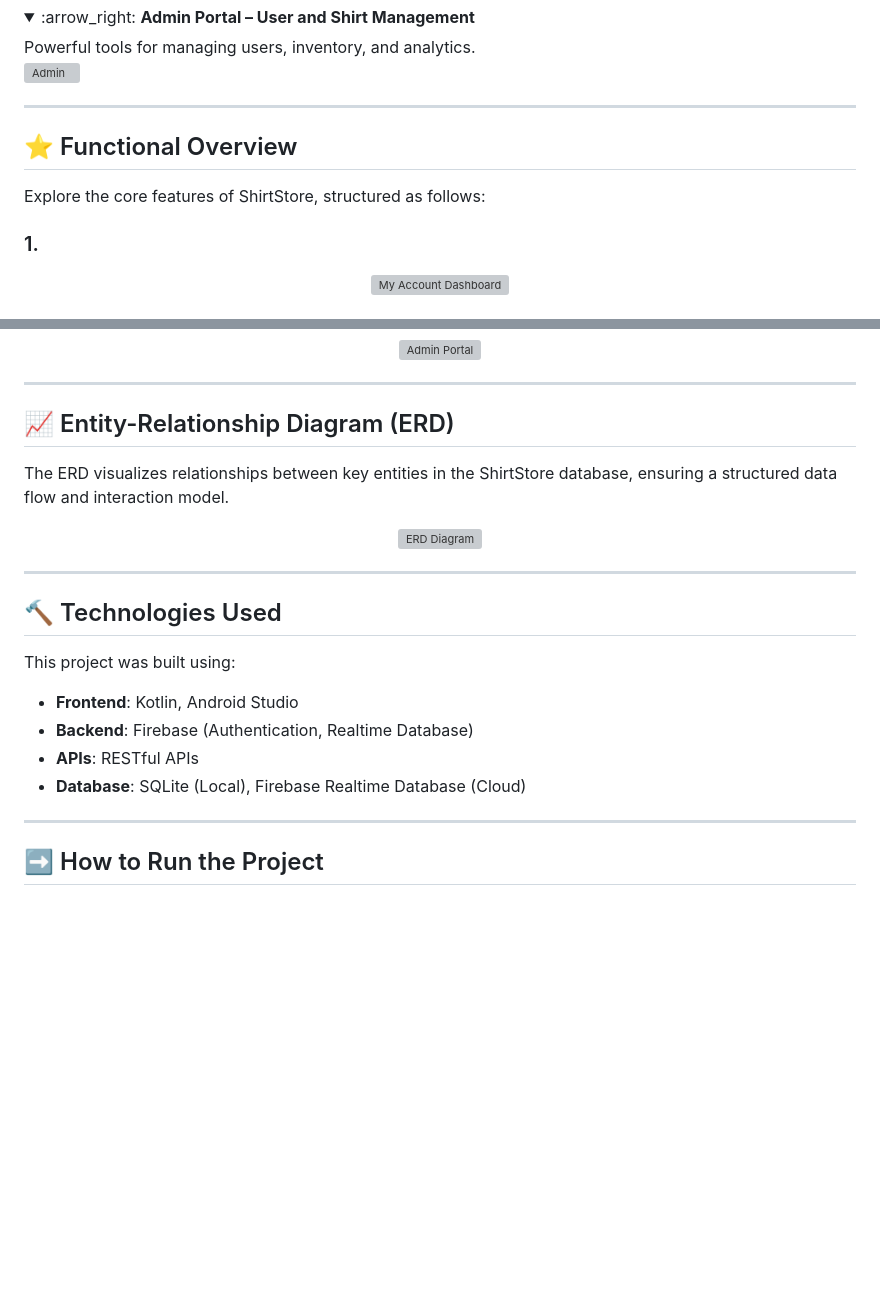
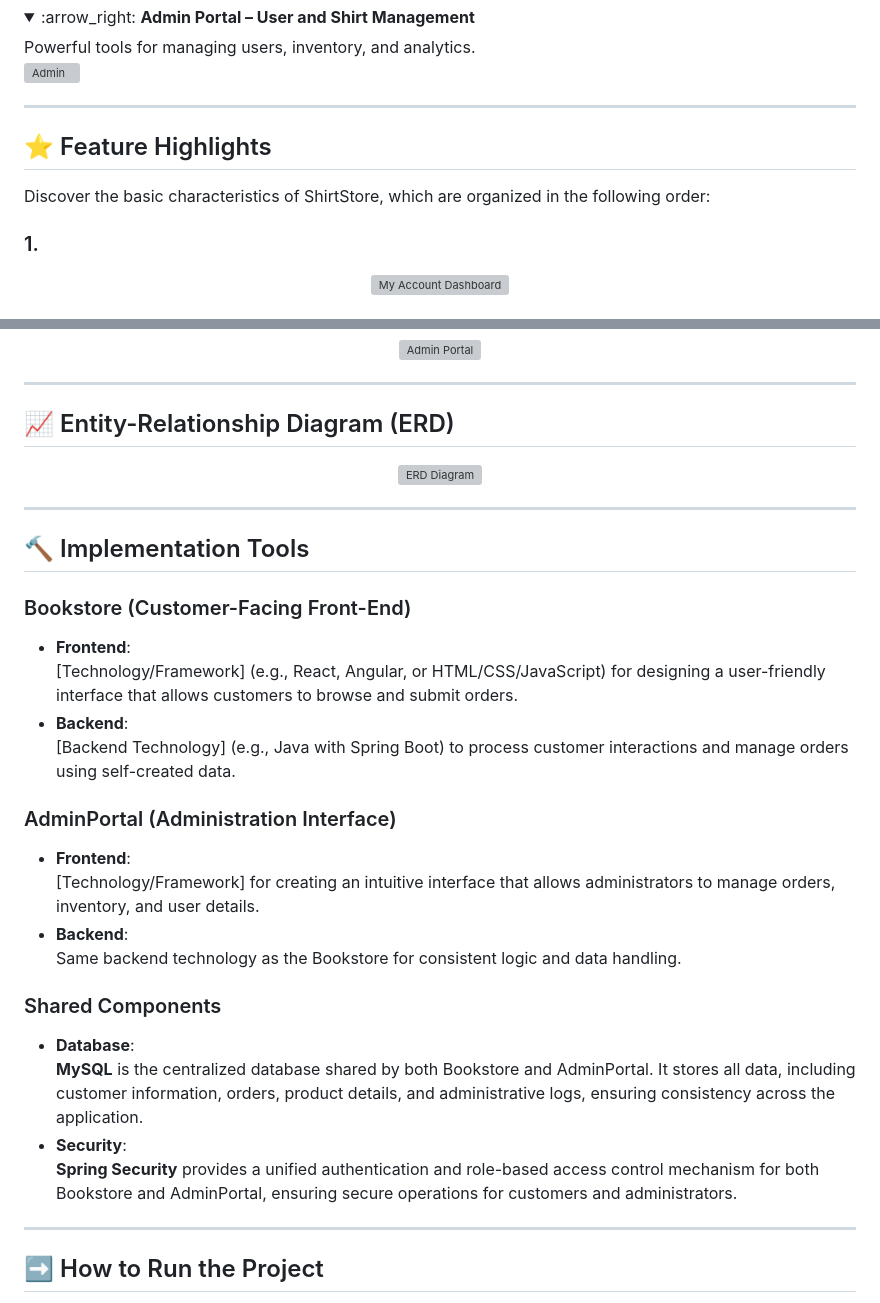
Before and after one commit to jianghuang588/E-commerce_Website, a Markdown page: README.md, 2 parts joined by grey strips. GitHub-like rendering; folded sections open; blank space fills up the shorter version; grey boxes are pictures that could not be loaded.

```diff
--- a/README.md
+++ b/README.md
@@ -41,8 +41,8 @@ Powerful tools for managing users, inventory, and analytics.
 
 
 ---
-## :star: Functional Overview
-Explore the core features of ShirtStore, structured as follows:
+## :star: Feature Highlights
+Discover the basic characteristics of ShirtStore, which are organized in the following order:
 
 ### 1.
 <p align="center">
@@ -73,7 +73,6 @@ Explore the core features of ShirtStore, structured as follows:
 
 ---
 ## :chart_with_upwards_trend: Entity-Relationship Diagram (ERD)
-The ERD visualizes relationships between key entities in the ShirtStore database, ensuring a structured data flow and interaction model.
 
 <p align="center">
   <img src="https://github.com/user-attachments/assets/614052d6-d0af-47f4-a014-0ecd7a603b48" alt="ERD Diagram" width="80%">
@@ -81,12 +80,26 @@ The ERD visualizes relationships between key entities in the ShirtStore database
 
 ---
 
-## :hammer: Technologies Used
-This project was built using:
-- **Frontend**: Kotlin, Android Studio
-- **Backend**: Firebase (Authentication, Realtime Database)
-- **APIs**: RESTful APIs
-- **Database**: SQLite (Local), Firebase Realtime Database (Cloud)
+## :hammer: Implementation Tools
+
+### Bookstore (Customer-Facing Front-End)
+- **Frontend**:
+  [Technology/Framework] (e.g., React, Angular, or HTML/CSS/JavaScript) for designing a user-friendly interface that allows customers to browse and submit orders.
+- **Backend**:
+  [Backend Technology] (e.g., Java with Spring Boot) to process customer interactions and manage orders using self-created data.
+
+### AdminPortal (Administration Interface)
+- **Frontend**:
+  [Technology/Framework] for creating an intuitive interface that allows administrators to manage orders, inventory, and user details.
+- **Backend**:
+  Same backend technology as the Bookstore for consistent logic and data handling.
+
+### Shared Components
+- **Database**:
+  **MySQL** is the centralized database shared by both Bookstore and AdminPortal. It stores all data, including customer information, orders, product details, and administrative logs, ensuring consistency across the application.
+- **Security**:
+  **Spring Security** provides a unified authentication and role-based access control mechanism for both Bookstore and AdminPortal, ensuring secure operations for customers and administrators.
+
 
 ---
 
```
